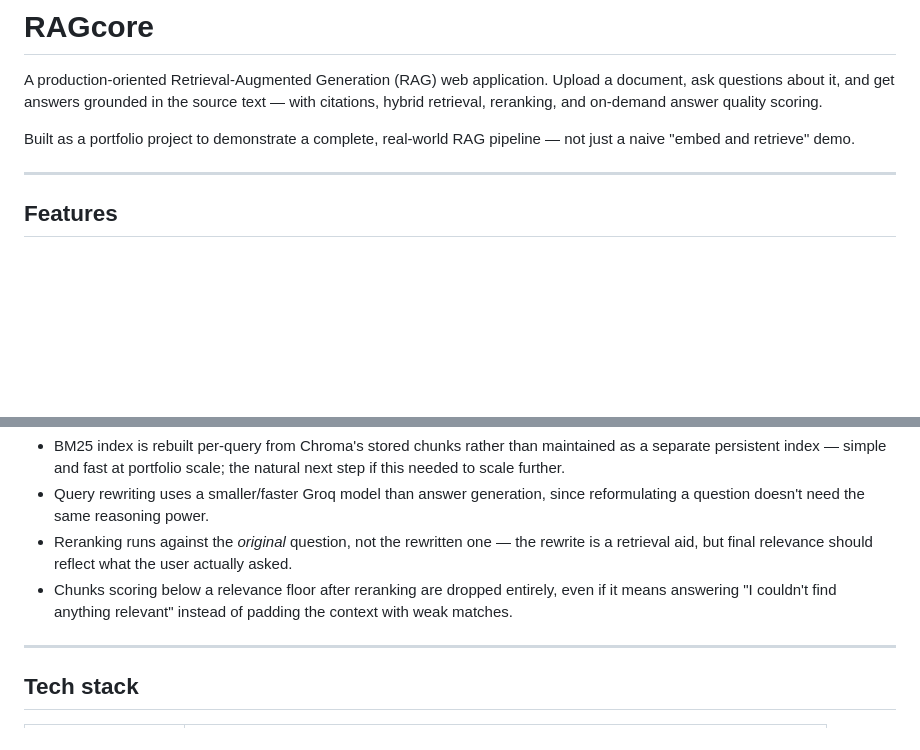
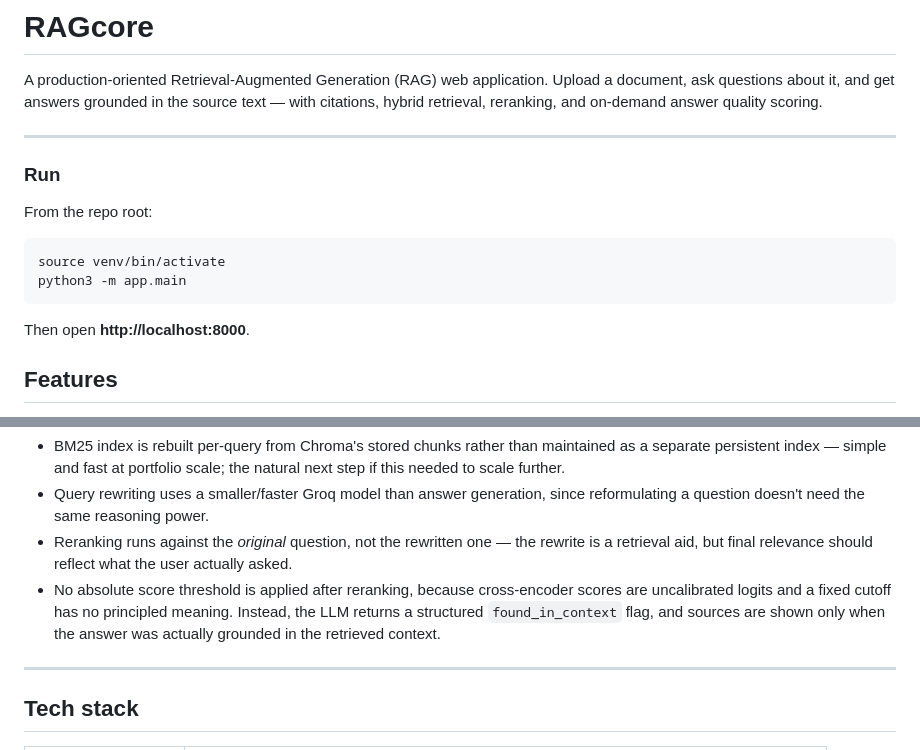
Before and after one commit to haricharanbytes/ragcore-eval, a Markdown page: README.md, 2 parts joined by grey strips. Rendered like a GitHub page; blank space fills up the shorter version.

Commit message:
docs: update README

````diff
--- a/README.md
+++ b/README.md
@@ -2,10 +2,17 @@
 
 A production-oriented Retrieval-Augmented Generation (RAG) web application. Upload a document, ask questions about it, and get answers grounded in the source text — with citations, hybrid retrieval, reranking, and on-demand answer quality scoring.
 
-Built as a portfolio project to demonstrate a complete, real-world RAG pipeline — not just a naive "embed and retrieve" demo.
+---
+### Run
 
+From the repo root:
 
----
+```bash
+source venv/bin/activate
+python3 -m app.main
+```
+
+Then open **http://localhost:8000**.
 
 ## Features
 
@@ -55,7 +62,7 @@ flowchart TD
 - BM25 index is rebuilt per-query from Chroma's stored chunks rather than maintained as a separate persistent index — simple and fast at portfolio scale; the natural next step if this needed to scale further.
 - Query rewriting uses a smaller/faster Groq model than answer generation, since reformulating a question doesn't need the same reasoning power.
 - Reranking runs against the *original* question, not the rewritten one — the rewrite is a retrieval aid, but final relevance should reflect what the user actually asked.
-- Chunks scoring below a relevance floor after reranking are dropped entirely, even if it means answering "I couldn't find anything relevant" instead of padding the context with weak matches.
+- No absolute score threshold is applied after reranking, because cross-encoder scores are uncalibrated logits and a fixed cutoff has no principled meaning. Instead, the LLM returns a structured `found_in_context` flag, and sources are shown only when the answer was actually grounded in the retrieved context.
 
 ---
 
````
